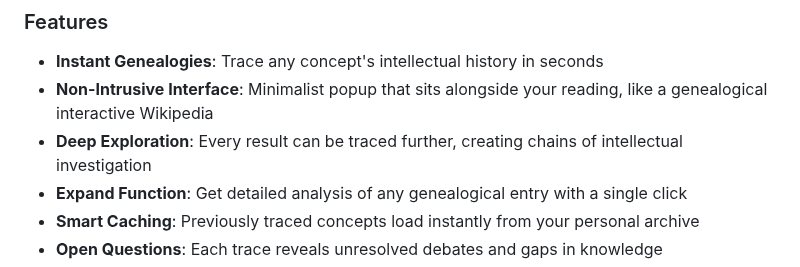
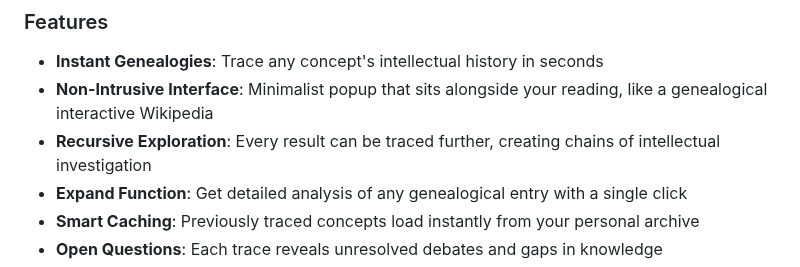
Before and after one commit to simonkral1/genealogy-tracer, a Markdown page: README.md, the part around the change. Rendered like a GitHub page.

```diff
--- a/README.md
+++ b/README.md
@@ -22,7 +22,7 @@ Select any word or phrase on a webpage and instantly examine its intellectual hi
 
 - **Instant Genealogies**: Trace any concept's intellectual history in seconds
 - **Non-Intrusive Interface**: Minimalist popup that sits alongside your reading, like a genealogical interactive Wikipedia
-- **Deep Exploration**: Every result can be traced further, creating chains of intellectual investigation
+- **Recursive Exploration**: Every result can be traced further, creating chains of intellectual investigation
 - **Expand Function**: Get detailed analysis of any genealogical entry with a single click
 - **Smart Caching**: Previously traced concepts load instantly from your personal archive
 - **Open Questions**: Each trace reveals unresolved debates and gaps in knowledge
```
